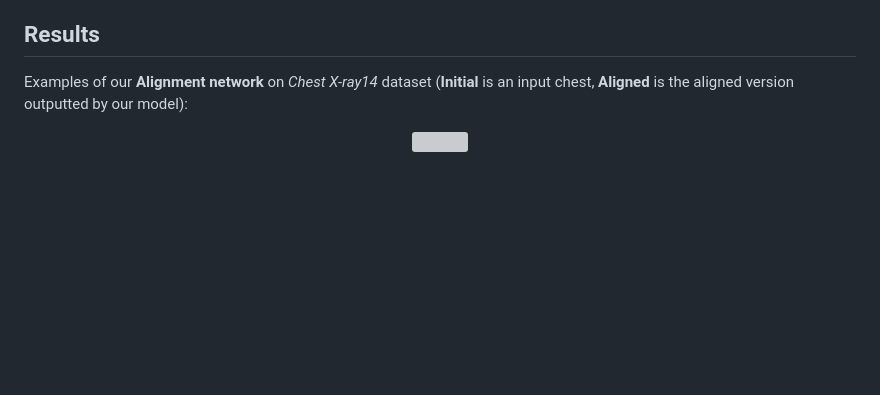
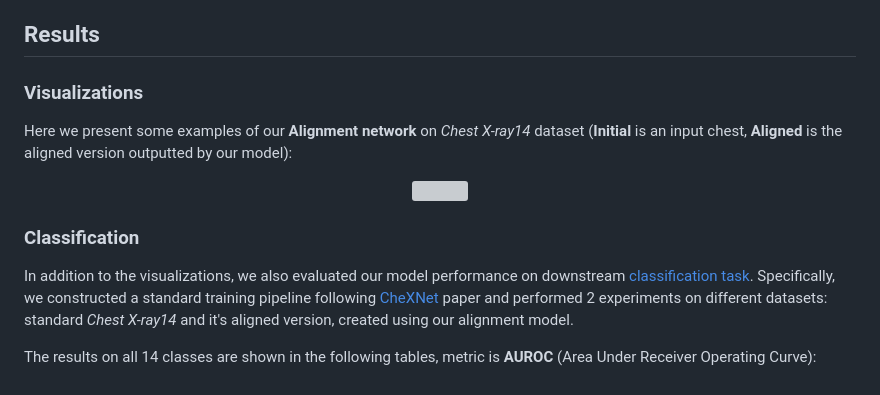
Before and after one commit to bizzare-hub/Chest-Xray-alignment-using-STN, a Markdown page: README.md, the part around the change. Drawn GitHub-style; blank space fills up the shorter version; grey boxes are pictures that could not be loaded.

```diff
--- a/README.md
+++ b/README.md
@@ -44,6 +44,14 @@ In this section we present a deeper explanation of the code structure:
 
 ## Results
 
-Examples of our **Alignment network** on *Chest X-ray14* dataset (**Initial** is an input chest, **Aligned** is the aligned version outputted by our model):
+### Visualizations
+
+Here we present some examples of our **Alignment network** on *Chest X-ray14* dataset (**Initial** is an input chest, **Aligned** is the aligned version outputted by our model):
 
 <p align="center"><img src="images/alignment_results.png" width="600" /></p>
+
+### Classification
+
+In addition to the visualizations, we also evaluated our model performance on downstream [classification task](https://paperswithcode.com/sota/multi-label-classification-on-chestx-ray14). Specifically, we constructed a standard training pipeline following [CheXNet](https://arxiv.org/pdf/1711.05225v3.pdf) paper and performed 2 experiments on different datasets: standard *Chest X-ray14* and it's aligned version, created using our alignment model.
+
+The results on all 14 classes are shown in the following tables, metric is **AUROC** (Area Under Receiver Operating Curve):
```
